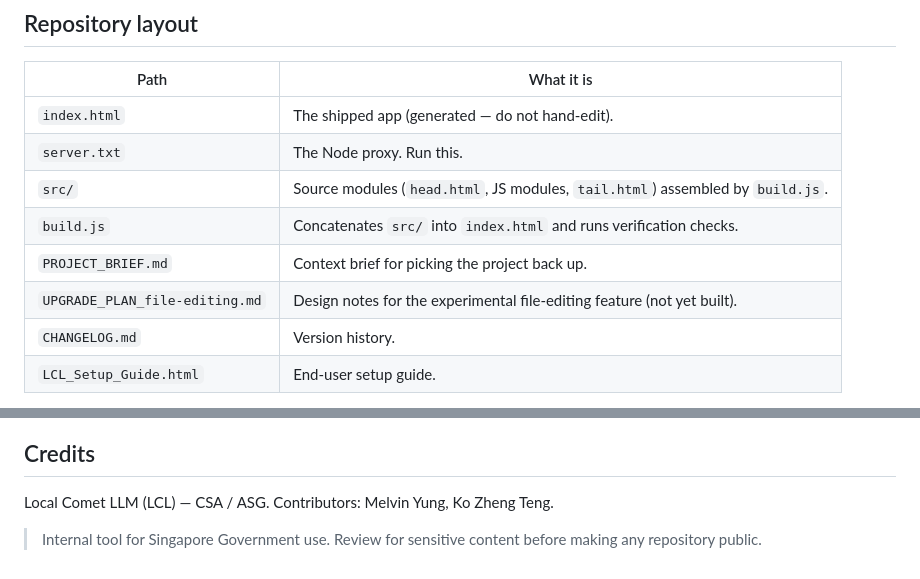
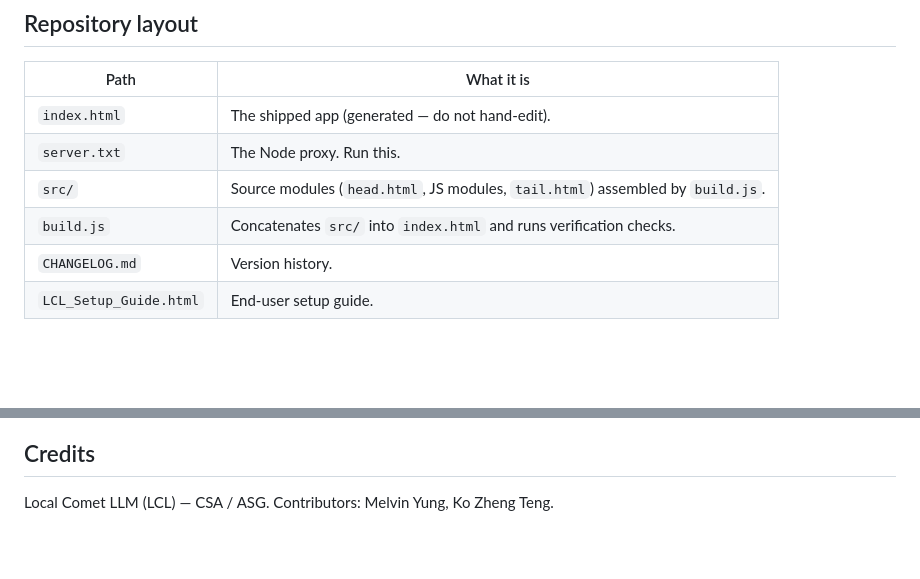
Before and after one commit to hack-techv2/LCL, a Markdown page: README.md, 2 parts joined by grey strips. Rendered like a GitHub page; blank space fills up the shorter version.

Commit message:
Remove internal-use notice

```diff
--- a/README.md
+++ b/README.md
@@ -36,8 +36,6 @@ Browser (index.html)  ──>  Node proxy (server.txt)  ──>  GovTech Platfor
 | `server.txt` | The Node proxy. Run this. |
 | `src/` | Source modules (`head.html`, JS modules, `tail.html`) assembled by `build.js`. |
 | `build.js` | Concatenates `src/` into `index.html` and runs verification checks. |
-| `PROJECT_BRIEF.md` | Context brief for picking the project back up. |
-| `UPGRADE_PLAN_file-editing.md` | Design notes for the experimental file-editing feature (not yet built). |
 | `CHANGELOG.md` | Version history. |
 | `LCL_Setup_Guide.html` | End-user setup guide. |
 
@@ -89,6 +87,3 @@ optionally package changed files into a password-protected `LCL.zip`.
 ## Credits
 
 Local Comet LLM (LCL) — CSA / ASG. Contributors: Melvin Yung, Ko Zheng Teng.
-
-> Internal tool for Singapore Government use. Review for sensitive content
-> before making any repository public.
```
